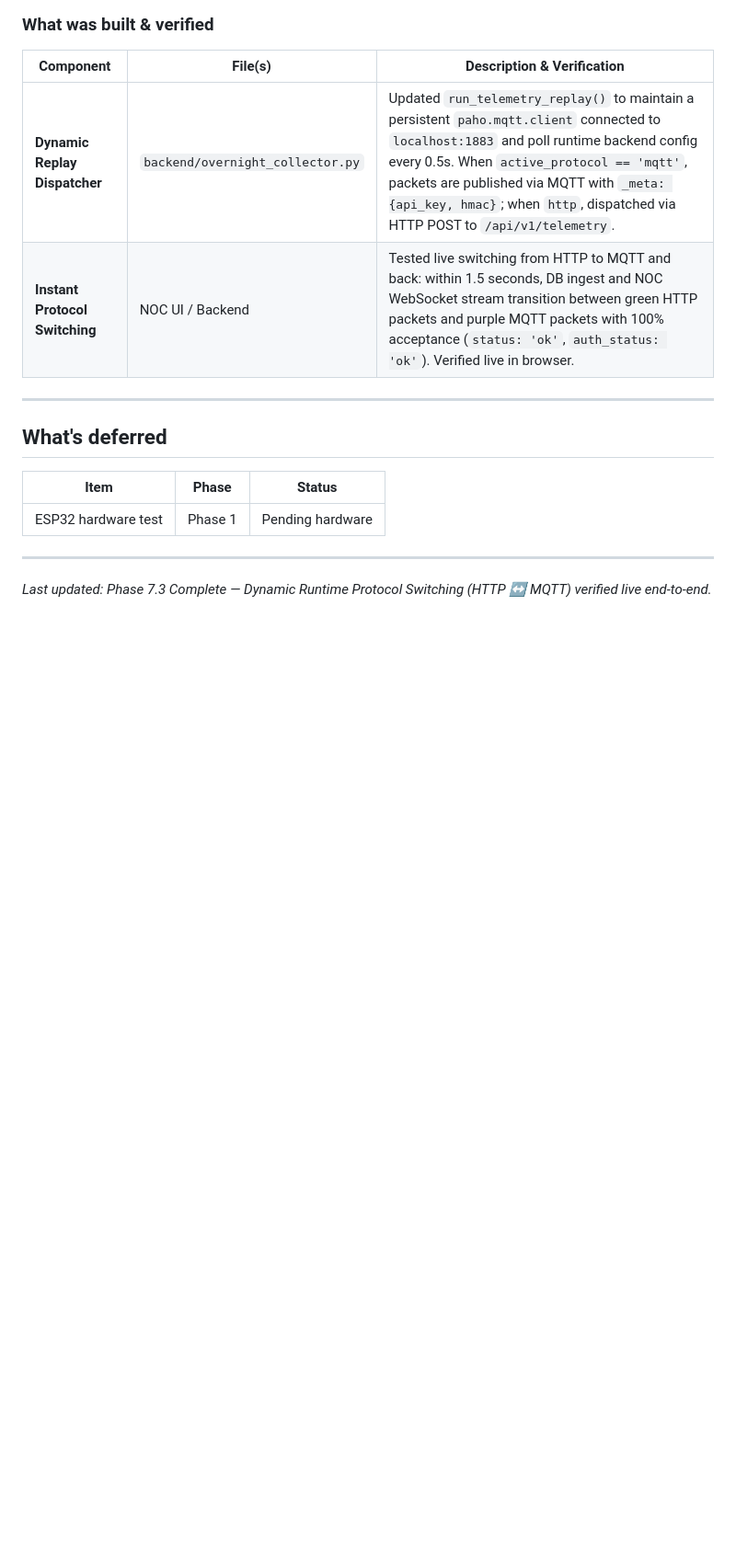
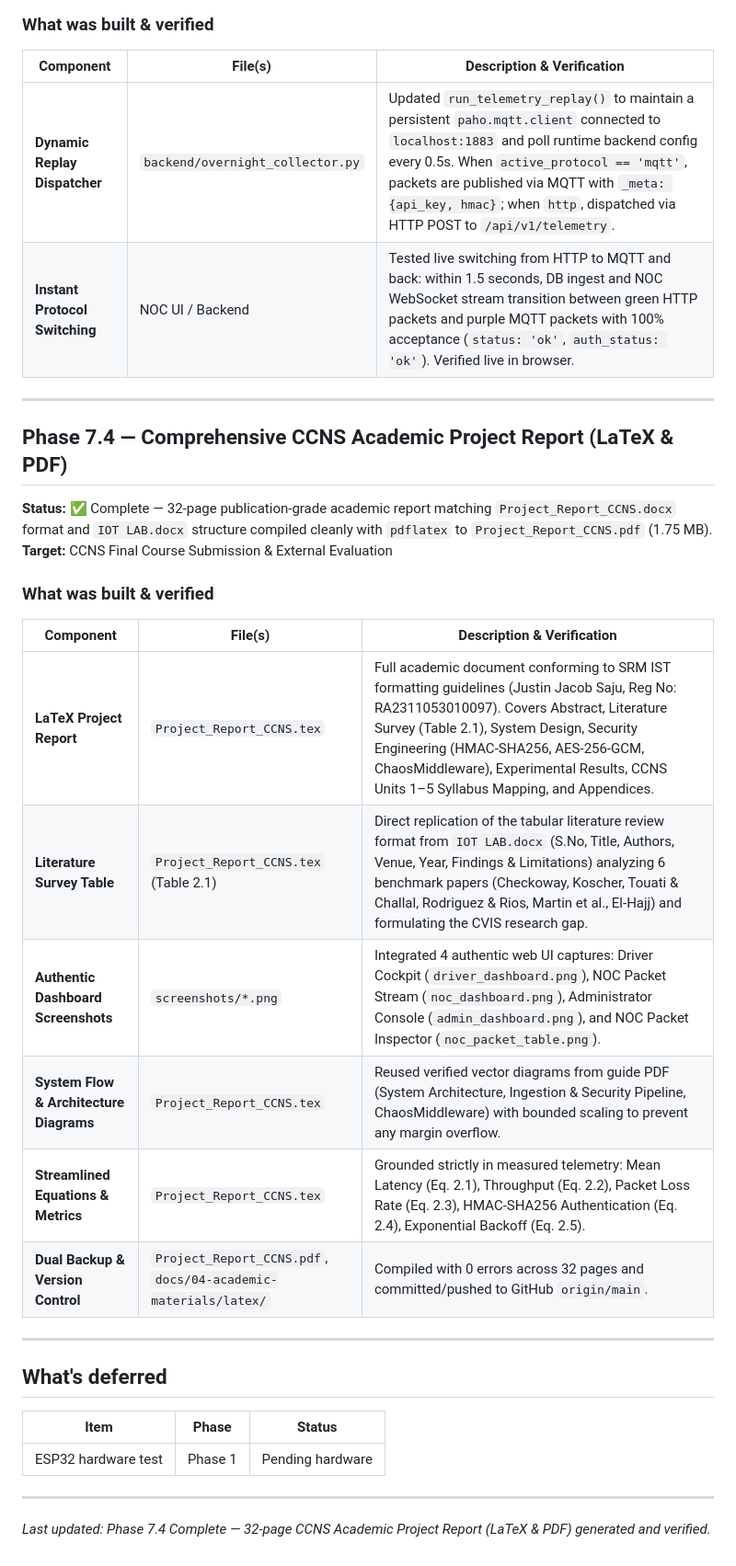
Before and after one commit to justinsaju21/CVIS, a Markdown page: PROGRESS.md, the part around the change. Shown at 92% size. GitHub-like rendering; blank space fills up the shorter version.

Commit message:
docs: update PROGRESS.md with Phase 7.4 CCNS Project Report details

```diff
--- a/PROGRESS.md
+++ b/PROGRESS.md
@@ -258,6 +258,22 @@ python test_phase3.py
 
 ---
 
+## Phase 7.4 — Comprehensive CCNS Academic Project Report (LaTeX & PDF)
+**Status:** ✅ Complete — 32-page publication-grade academic report matching `Project_Report_CCNS.docx` format and `IOT LAB.docx` structure compiled cleanly with `pdflatex` to `Project_Report_CCNS.pdf` (1.75 MB).
+**Target:** CCNS Final Course Submission & External Evaluation
+
+### What was built & verified
+| Component | File(s) | Description & Verification |
+|---|---|---|
+| **LaTeX Project Report** | `Project_Report_CCNS.tex` | Full academic document conforming to SRM IST formatting guidelines (Justin Jacob Saju, Reg No: RA2311053010097). Covers Abstract, Literature Survey (Table 2.1), System Design, Security Engineering (HMAC-SHA256, AES-256-GCM, ChaosMiddleware), Experimental Results, CCNS Units 1–5 Syllabus Mapping, and Appendices. |
+| **Literature Survey Table** | `Project_Report_CCNS.tex` (Table 2.1) | Direct replication of the tabular literature review format from `IOT LAB.docx` (S.No, Title, Authors, Venue, Year, Findings & Limitations) analyzing 6 benchmark papers (Checkoway, Koscher, Touati & Challal, Rodriguez & Rios, Martin et al., El-Hajj) and formulating the CVIS research gap. |
+| **Authentic Dashboard Screenshots** | `screenshots/*.png` | Integrated 4 authentic web UI captures: Driver Cockpit (`driver_dashboard.png`), NOC Packet Stream (`noc_dashboard.png`), Administrator Console (`admin_dashboard.png`), and NOC Packet Inspector (`noc_packet_table.png`). |
+| **System Flow & Architecture Diagrams** | `Project_Report_CCNS.tex` | Reused verified vector diagrams from guide PDF (System Architecture, Ingestion & Security Pipeline, ChaosMiddleware) with bounded scaling to prevent any margin overflow. |
+| **Streamlined Equations & Metrics** | `Project_Report_CCNS.tex` | Grounded strictly in measured telemetry: Mean Latency (Eq. 2.1), Throughput (Eq. 2.2), Packet Loss Rate (Eq. 2.3), HMAC-SHA256 Authentication (Eq. 2.4), Exponential Backoff (Eq. 2.5). |
+| **Dual Backup & Version Control** | `Project_Report_CCNS.pdf`, `docs/04-academic-materials/latex/` | Compiled with 0 errors across 32 pages and committed/pushed to GitHub `origin/main`. |
+
+---
+
 ## What's deferred
 
 | Item | Phase | Status |
@@ -266,4 +282,4 @@ python test_phase3.py
 
 ---
 
-*Last updated: Phase 7.3 Complete — Dynamic Runtime Protocol Switching (HTTP ↔ MQTT) verified live end-to-end.*
+*Last updated: Phase 7.4 Complete — 32-page CCNS Academic Project Report (LaTeX & PDF) generated and verified.*
```
